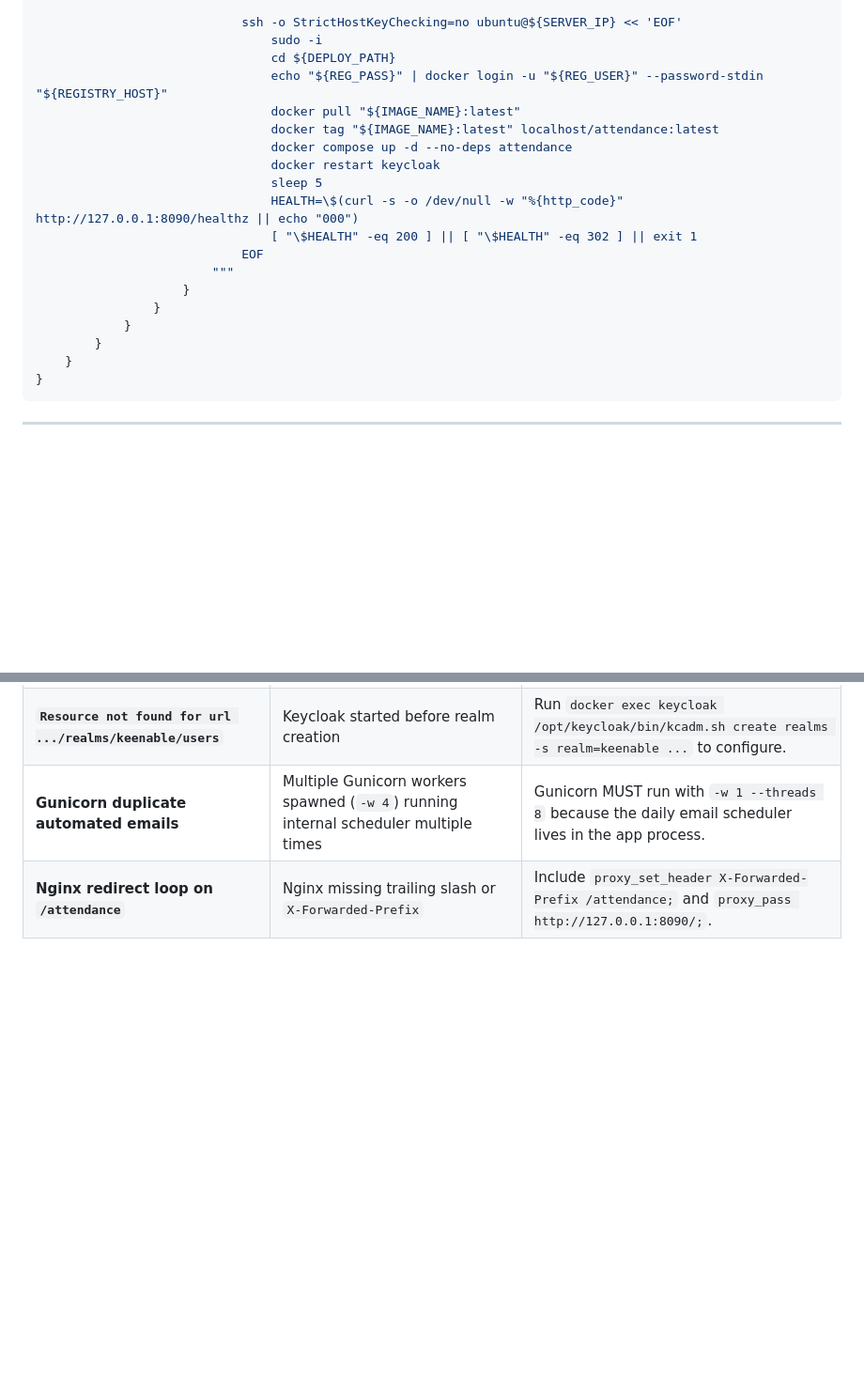
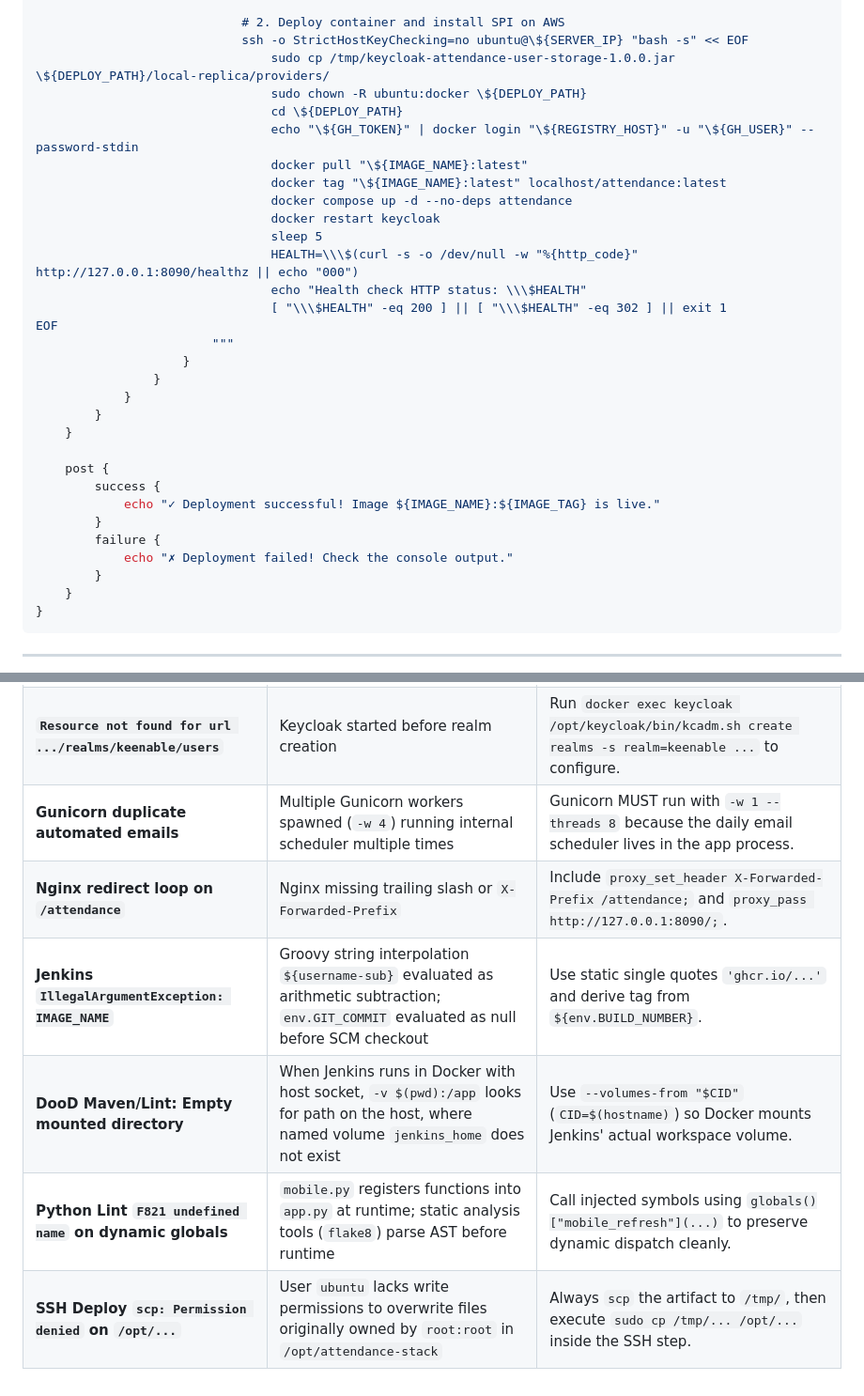
Before and after one commit to aditya-vikram90/Attendance-test, a Markdown page: docs/guides/THE_DEFINITIVE_PRODUCTION_BIBLE.md, 2 parts joined by grey strips. Shown at 94% size. GitHub-like rendering; blank space fills up the shorter version.

```diff
--- a/docs/guides/THE_DEFINITIVE_PRODUCTION_BIBLE.md
+++ b/docs/guides/THE_DEFINITIVE_PRODUCTION_BIBLE.md
@@ -831,20 +842,32 @@ pipeline {
 
-                            ssh -o StrictHostKeyChecking=no ubuntu@${SERVER_IP} << 'EOF'
-                                sudo -i
-                                cd ${DEPLOY_PATH}
-                                echo "${REG_PASS}" | docker login -u "${REG_USER}" --password-stdin "${REGISTRY_HOST}"
-                                docker pull "${IMAGE_NAME}:latest"
-                                docker tag "${IMAGE_NAME}:latest" localhost/attendance:latest
+                            # 2. Deploy container and install SPI on AWS
+                            ssh -o StrictHostKeyChecking=no ubuntu@\${SERVER_IP} "bash -s" << EOF
+                                sudo cp /tmp/keycloak-attendance-user-storage-1.0.0.jar \${DEPLOY_PATH}/local-replica/providers/
+                                sudo chown -R ubuntu:docker \${DEPLOY_PATH}
+                                cd \${DEPLOY_PATH}
+                                echo "\${GH_TOKEN}" | docker login "\${REGISTRY_HOST}" -u "\${GH_USER}" --password-stdin
+                                docker pull "\${IMAGE_NAME}:latest"
+                                docker tag "\${IMAGE_NAME}:latest" localhost/attendance:latest
                                 docker compose up -d --no-deps attendance
                                 docker restart keycloak
                                 sleep 5
-                                HEALTH=\$(curl -s -o /dev/null -w "%{http_code}" http://127.0.0.1:8090/healthz || echo "000")
-                                [ "\$HEALTH" -eq 200 ] || [ "\$HEALTH" -eq 302 ] || exit 1
-                            EOF
+                                HEALTH=\\\$(curl -s -o /dev/null -w "%{http_code}" http://127.0.0.1:8090/healthz || echo "000")
+                                echo "Health check HTTP status: \\\$HEALTH"
+                                [ "\\\$HEALTH" -eq 200 ] || [ "\\\$HEALTH" -eq 302 ] || exit 1
+EOF
                         """
                     }
                 }
             }
+        }
+    }
+
+    post {
+        success {
+            echo "✓ Deployment successful! Image ${IMAGE_NAME}:${IMAGE_TAG} is live."
+        }
+        failure {
+            echo "✗ Deployment failed! Check the console output."
         }
     }
 }
@@ -936,3 +959,7 @@ Add to cron (`crontab -e`):
 | **`Resource not found for url .../realms/keenable/users`** | Keycloak started before realm creation | Run `docker exec keycloak /opt/keycloak/bin/kcadm.sh create realms -s realm=keenable ...` to configure. |
 | **Gunicorn duplicate automated emails** | Multiple Gunicorn workers spawned (`-w 4`) running internal scheduler multiple times | Gunicorn MUST run with `-w 1 --threads 8` because the daily email scheduler lives in the app process. |
 | **Nginx redirect loop on `/attendance`** | Nginx missing trailing slash or `X-Forwarded-Prefix` | Include `proxy_set_header X-Forwarded-Prefix /attendance;` and `proxy_pass http://127.0.0.1:8090/;`. |
+| **Jenkins `IllegalArgumentException: IMAGE_NAME`** | Groovy string interpolation `${username-sub}` evaluated as arithmetic subtraction; `env.GIT_COMMIT` evaluated as null before SCM checkout | Use static single quotes `'ghcr.io/...'` and derive tag from `${env.BUILD_NUMBER}`. |
+| **DooD Maven/Lint: Empty mounted directory** | When Jenkins runs in Docker with host socket, `-v $(pwd):/app` looks for path on the host, where named volume `jenkins_home` does not exist | Use `--volumes-from "$CID"` (`CID=$(hostname)`) so Docker mounts Jenkins' actual workspace volume. |
+| **Python Lint `F821 undefined name` on dynamic globals** | `mobile.py` registers functions into `app.py` at runtime; static analysis tools (`flake8`) parse AST before runtime | Call injected symbols using `globals()["mobile_refresh"](...)` to preserve dynamic dispatch cleanly. |
+| **SSH Deploy `scp: Permission denied` on `/opt/...`** | User `ubuntu` lacks write permissions to overwrite files originally owned by `root:root` in `/opt/attendance-stack` | Always `scp` the artifact to `/tmp/`, then execute `sudo cp /tmp/... /opt/...` inside the SSH step. |
```
Also changed, not shown: other parts of docs/guides/THE_DEFINITIVE_PRODUCTION_BIBLE.md (+45 -34 lines).
